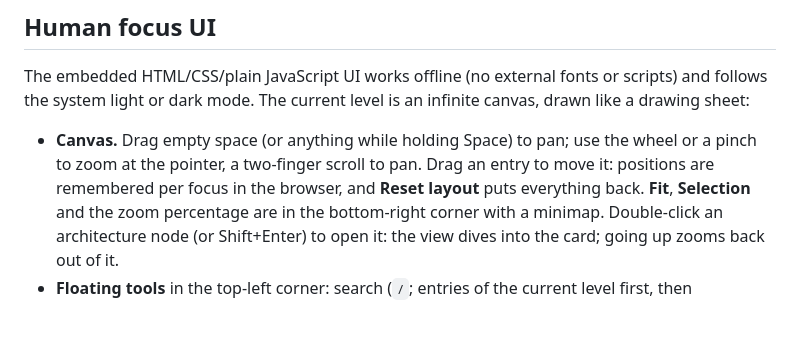
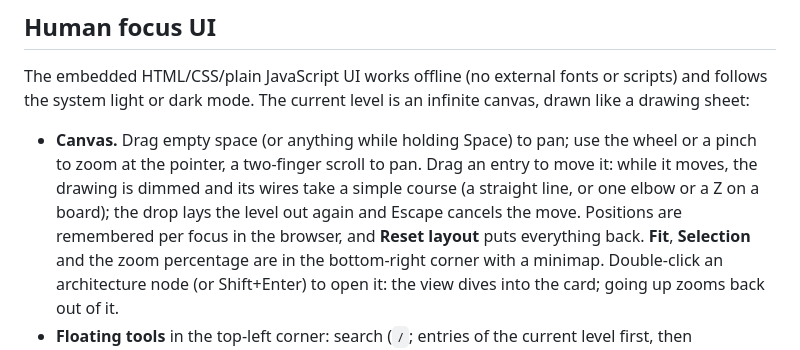
Before and after one commit to Cordip/archgraph, a Markdown page: README.md, the part around the change. Drawn GitHub-style; blank space fills up the shorter version.

```diff
--- a/README.md
+++ b/README.md
@@ -699,8 +699,11 @@ infinite canvas, drawn like a drawing sheet:
 
 - **Canvas.** Drag empty space (or anything while holding Space) to pan; use
   the wheel or a pinch to zoom at the pointer, a two-finger scroll to pan.
-  Drag an entry to move it: positions are remembered per focus in the
-  browser, and **Reset layout** puts everything back. **Fit**, **Selection**
+  Drag an entry to move it: while it moves, the drawing is dimmed and its
+  wires take a simple course (a straight line, or one elbow or a Z on a
+  board); the drop lays the level out again and Escape cancels the move.
+  Positions are remembered per focus in the browser, and **Reset layout**
+  puts everything back. **Fit**, **Selection**
   and the zoom percentage are in the bottom-right corner with a minimap.
   Double-click an architecture node (or Shift+Enter) to open it: the view
   dives into the card; going up zooms back out of it.
```
Also changed, not shown: AGENTS.md (+7 -0 lines).
